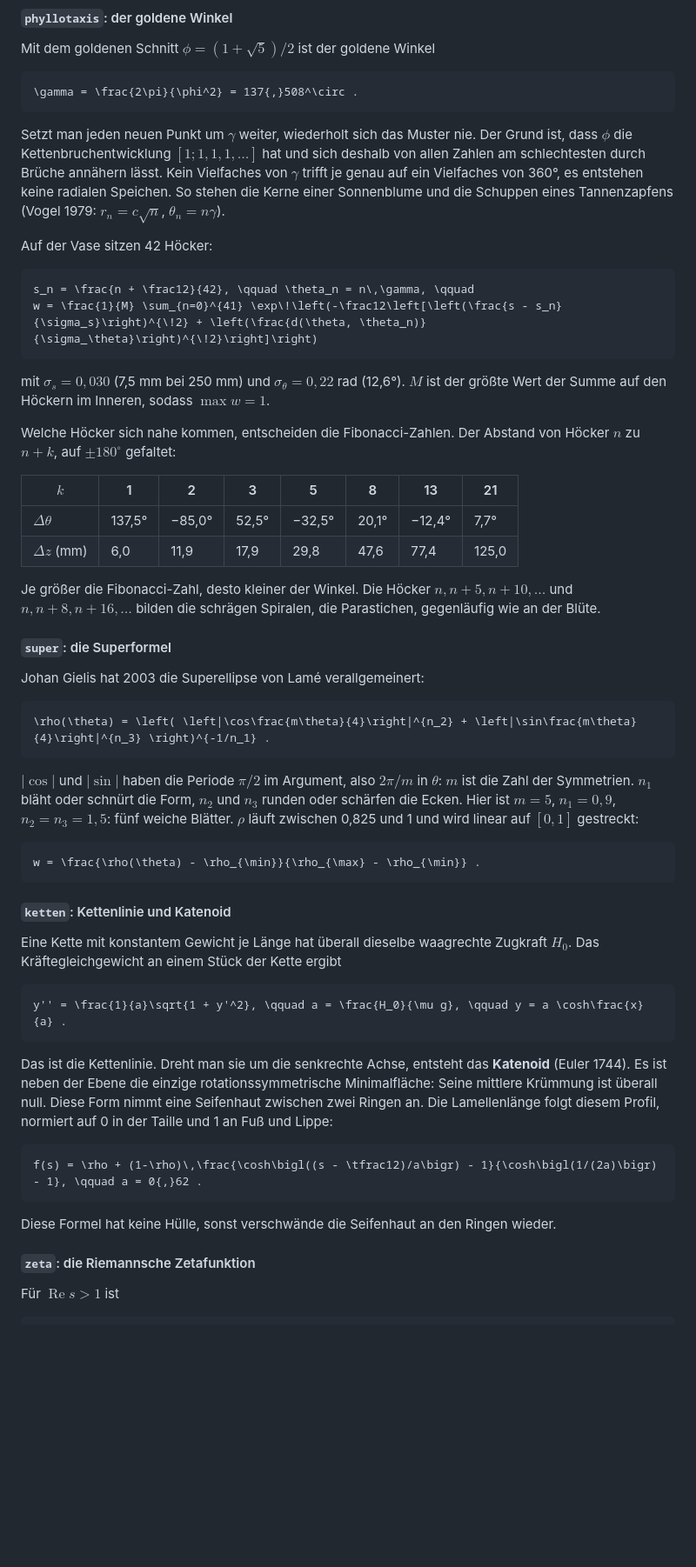
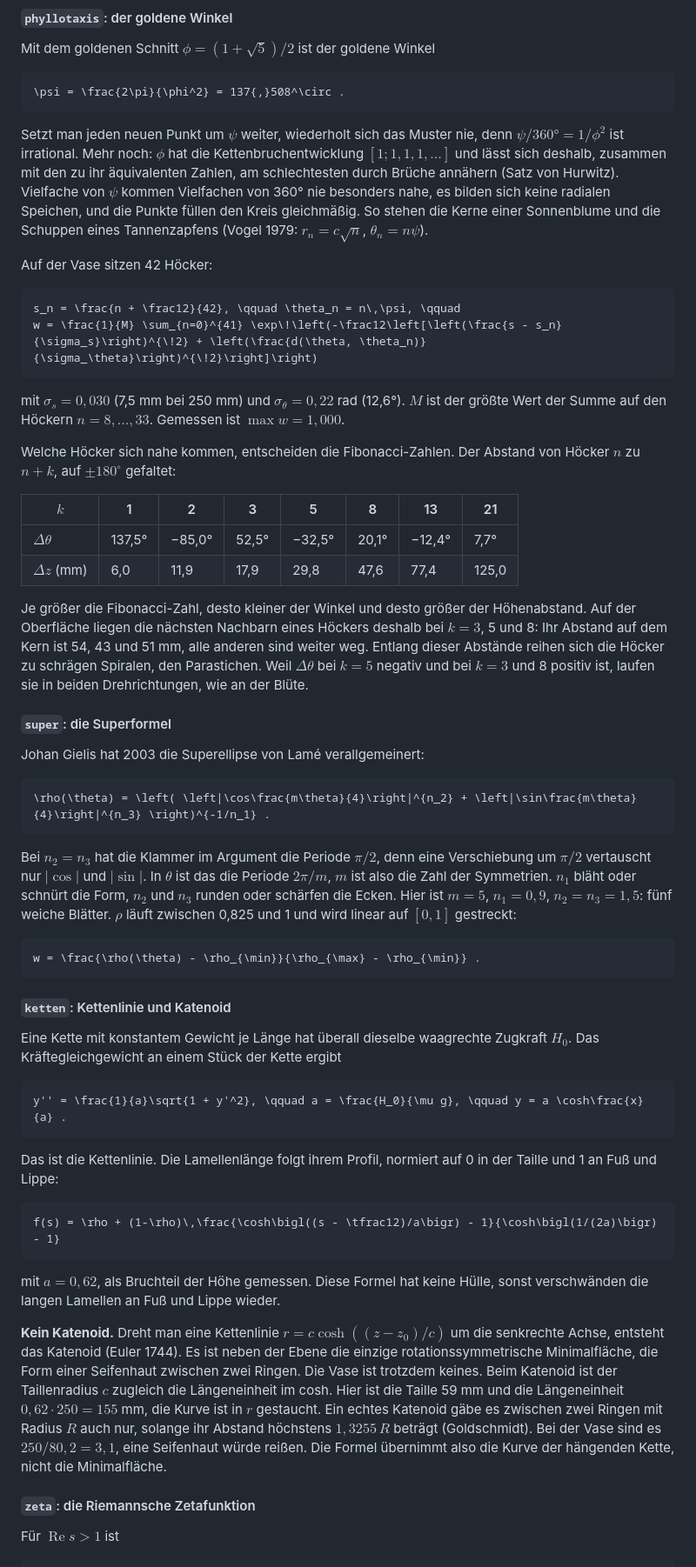
Before and after one commit to a-schmidtlab/hardware-vasegenerator, a Markdown page: README.md, the part around one of its changes. Shown at 87% size. GitHub-like rendering; blank space fills up the shorter version.

````diff
--- a/README.md
+++ b/README.md
@@ -311,19 +311,19 @@ w = \exp\!\left(-\frac12 \left(\frac{\min\bigl(d(\theta, \varphi),\; d(\theta, \
 Mit dem goldenen Schnitt $\phi = (1 + \sqrt5)/2$ ist der goldene Winkel
 
 ```math
-\gamma = \frac{2\pi}{\phi^2} = 137{,}508^\circ .
+\psi = \frac{2\pi}{\phi^2} = 137{,}508^\circ .
 ```
 
-Setzt man jeden neuen Punkt um $\gamma$ weiter, wiederholt sich das Muster nie. Der Grund ist, dass $\phi$ die Kettenbruchentwicklung $[1; 1, 1, 1, \dots]$ hat und sich deshalb von allen Zahlen am schlechtesten durch Brüche annähern lässt. Kein Vielfaches von $\gamma$ trifft je genau auf ein Vielfaches von 360°, es entstehen keine radialen Speichen. So stehen die Kerne einer Sonnenblume und die Schuppen eines Tannenzapfens (Vogel 1979: $r_n = c\sqrt n$, $\theta_n = n\gamma$).
+Setzt man jeden neuen Punkt um $\psi$ weiter, wiederholt sich das Muster nie, denn $\psi / 360° = 1/\phi^2$ ist irrational. Mehr noch: $\phi$ hat die Kettenbruchentwicklung $[1; 1, 1, 1, \dots]$ und lässt sich deshalb, zusammen mit den zu ihr äquivalenten Zahlen, am schlechtesten durch Brüche annähern (Satz von Hurwitz). Vielfache von $\psi$ kommen Vielfachen von 360° nie besonders nahe, es bilden sich keine radialen Speichen, und die Punkte füllen den Kreis gleichmäßig. So stehen die Kerne einer Sonnenblume und die Schuppen eines Tannenzapfens (Vogel 1979: $r_n = c\sqrt n$, $\theta_n = n\psi$).
 
 Auf der Vase sitzen 42 Höcker:
 
 ```math
-s_n = \frac{n + \frac12}{42}, \qquad \theta_n = n\,\gamma, \qquad
+s_n = \frac{n + \frac12}{42}, \qquad \theta_n = n\,\psi, \qquad
 w = \frac{1}{M} \sum_{n=0}^{41} \exp\!\left(-\frac12\left[\left(\frac{s - s_n}{\sigma_s}\right)^{\!2} + \left(\frac{d(\theta, \theta_n)}{\sigma_\theta}\right)^{\!2}\right]\right)
 ```
 
-mit $\sigma_s = 0{,}030$ (7,5 mm bei 250 mm) und $\sigma_\theta = 0{,}22$ rad (12,6°). $M$ ist der größte Wert der Summe auf den Höckern im Inneren, sodass $\max w = 1$.
+mit $\sigma_s = 0{,}030$ (7,5 mm bei 250 mm) und $\sigma_\theta = 0{,}22$ rad (12,6°). $M$ ist der größte Wert der Summe auf den Höckern $n = 8, \dots, 33$. Gemessen ist $\max w = 1{,}000$.
 
 Welche Höcker sich nahe kommen, entscheiden die Fibonacci-Zahlen. Der Abstand von Höcker $n$ zu $n + k$, auf $\pm 180^\circ$ gefaltet:
 
@@ -332,7 +332,7 @@ Welche Höcker sich nahe kommen, entscheiden die Fibonacci-Zahlen. Der Abstand v
 | $\Delta\theta$ | 137,5° | −85,0° | 52,5° | −32,5° | 20,1° | −12,4° | 7,7° |
 | $\Delta z$ (mm) | 6,0 | 11,9 | 17,9 | 29,8 | 47,6 | 77,4 | 125,0 |
 
-Je größer die Fibonacci-Zahl, desto kleiner der Winkel. Die Höcker $n, n+5, n+10, \dots$ und $n, n+8, n+16, \dots$ bilden die schrägen Spiralen, die Parastichen, gegenläufig wie an der Blüte.
+Je größer die Fibonacci-Zahl, desto kleiner der Winkel und desto größer der Höhenabstand. Auf der Oberfläche liegen die nächsten Nachbarn eines Höckers deshalb bei $k = 3$, 5 und 8: Ihr Abstand auf dem Kern ist 54, 43 und 51 mm, alle anderen sind weiter weg. Entlang dieser Abstände reihen sich die Höcker zu schrägen Spiralen, den Parastichen. Weil $\Delta\theta$ bei $k = 5$ negativ und bei $k = 3$ und 8 positiv ist, laufen sie in beiden Drehrichtungen, wie an der Blüte.
 
 #### `super`: die Superformel
 
@@ -342,7 +342,7 @@ Johan Gielis hat 2003 die Superellipse von Lamé verallgemeinert:
 \rho(\theta) = \left( \left|\cos\frac{m\theta}{4}\right|^{n_2} + \left|\sin\frac{m\theta}{4}\right|^{n_3} \right)^{-1/n_1} .
 ```
 
-$|\cos|$ und $|\sin|$ haben die Periode $\pi/2$ im Argument, also $2\pi/m$ in $\theta$: $m$ ist die Zahl der Symmetrien. $n_1$ bläht oder schnürt die Form, $n_2$ und $n_3$ runden oder schärfen die Ecken. Hier ist $m = 5$, $n_1 = 0{,}9$, $n_2 = n_3 = 1{,}5$: fünf weiche Blätter. $\rho$ läuft zwischen 0,825 und 1 und wird linear auf $[0, 1]$ gestreckt:
+Bei $n_2 = n_3$ hat die Klammer im Argument die Periode $\pi/2$, denn eine Verschiebung um $\pi/2$ vertauscht nur $|\cos|$ und $|\sin|$. In $\theta$ ist das die Periode $2\pi/m$, $m$ ist also die Zahl der Symmetrien. $n_1$ bläht oder schnürt die Form, $n_2$ und $n_3$ runden oder schärfen die Ecken. Hier ist $m = 5$, $n_1 = 0{,}9$, $n_2 = n_3 = 1{,}5$: fünf weiche Blätter. $\rho$ läuft zwischen 0,825 und 1 und wird linear auf $[0, 1]$ gestreckt:
 
 ```math
 w = \frac{\rho(\theta) - \rho_{\min}}{\rho_{\max} - \rho_{\min}} .
@@ -356,13 +356,15 @@ Eine Kette mit konstantem Gewicht je Länge hat überall dieselbe waagrechte Zug
 y'' = \frac{1}{a}\sqrt{1 + y'^2}, \qquad a = \frac{H_0}{\mu g}, \qquad y = a \cosh\frac{x}{a} .
 ```
 
-Das ist die Kettenlinie. Dreht man sie um die senkrechte Achse, entsteht das **Katenoid** (Euler 1744). Es ist neben der Ebene die einzige rotationssymmetrische Minimalfläche: Seine mittlere Krümmung ist überall null. Diese Form nimmt eine Seifenhaut zwischen zwei Ringen an. Die Lamellenlänge folgt diesem Profil, normiert auf 0 in der Taille und 1 an Fuß und Lippe:
+Das ist die Kettenlinie. Die Lamellenlänge folgt ihrem Profil, normiert auf 0 in der Taille und 1 an Fuß und Lippe:
 
 ```math
-f(s) = \rho + (1-\rho)\,\frac{\cosh\bigl((s - \tfrac12)/a\bigr) - 1}{\cosh\bigl(1/(2a)\bigr) - 1}, \qquad a = 0{,}62 .
+f(s) = \rho + (1-\rho)\,\frac{\cosh\bigl((s - \tfrac12)/a\bigr) - 1}{\cosh\bigl(1/(2a)\bigr) - 1}
 ```
 
-Diese Formel hat keine Hülle, sonst verschwände die Seifenhaut an den Ringen wieder.
+mit $a = 0{,}62$, als Bruchteil der Höhe gemessen. Diese Formel hat keine Hülle, sonst verschwänden die langen Lamellen an Fuß und Lippe wieder.
+
+**Kein Katenoid.** Dreht man eine Kettenlinie $r = c \cosh((z - z_0)/c)$ um die senkrechte Achse, entsteht das Katenoid (Euler 1744). Es ist neben der Ebene die einzige rotationssymmetrische Minimalfläche, die Form einer Seifenhaut zwischen zwei Ringen. Die Vase ist trotzdem keines. Beim Katenoid ist der Taillenradius $c$ zugleich die Längeneinheit im cosh. Hier ist die Taille 59 mm und die Längeneinheit $0{,}62 \cdot 250 = 155$ mm, die Kurve ist in $r$ gestaucht. Ein echtes Katenoid gäbe es zwischen zwei Ringen mit Radius $R$ auch nur, solange ihr Abstand höchstens $1{,}3255\,R$ beträgt (Goldschmidt). Bei der Vase sind es $250 / 80{,}2 = 3{,}1$, eine Seifenhaut würde reißen. Die Formel übernimmt also die Kurve der hängenden Kette, nicht die Minimalfläche.
 
 #### `zeta`: die Riemannsche Zetafunktion
 
````
Also changed, not shown: other parts of README.md (+41 -22 lines), vase/notizen.md (+1 -0 lines).
